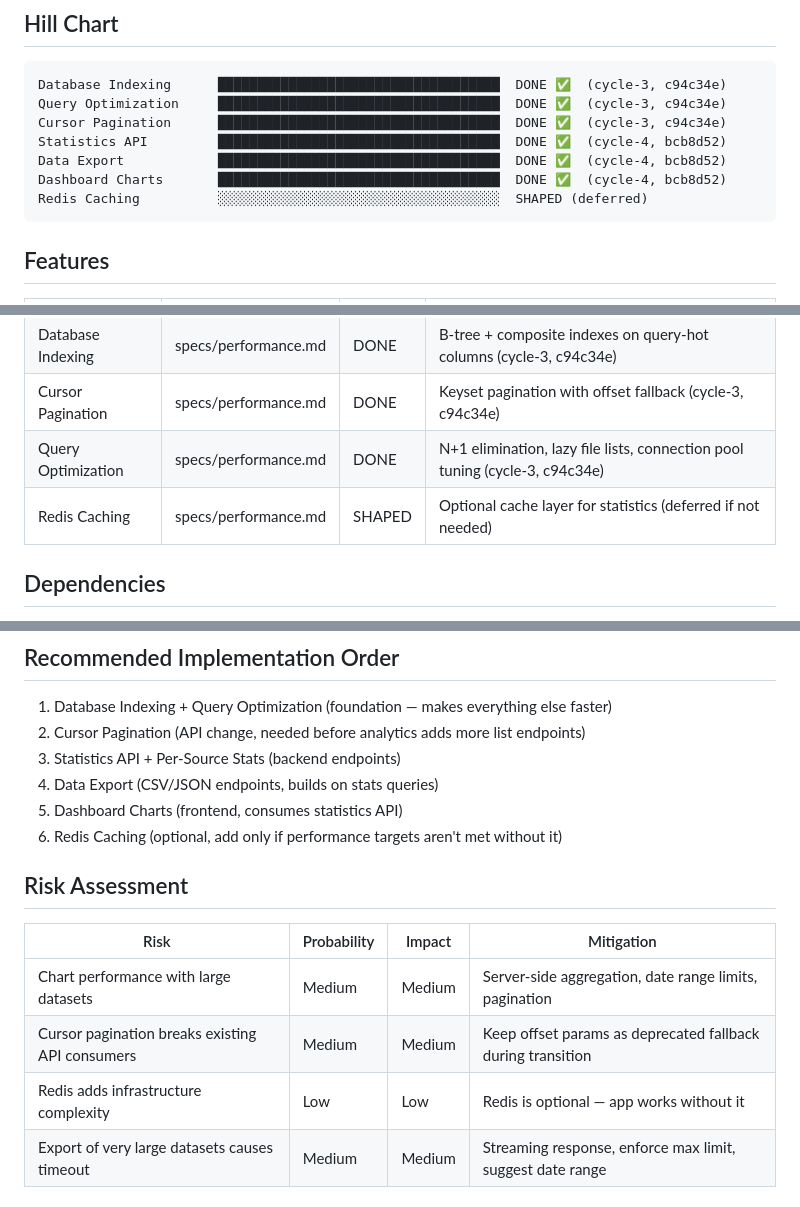
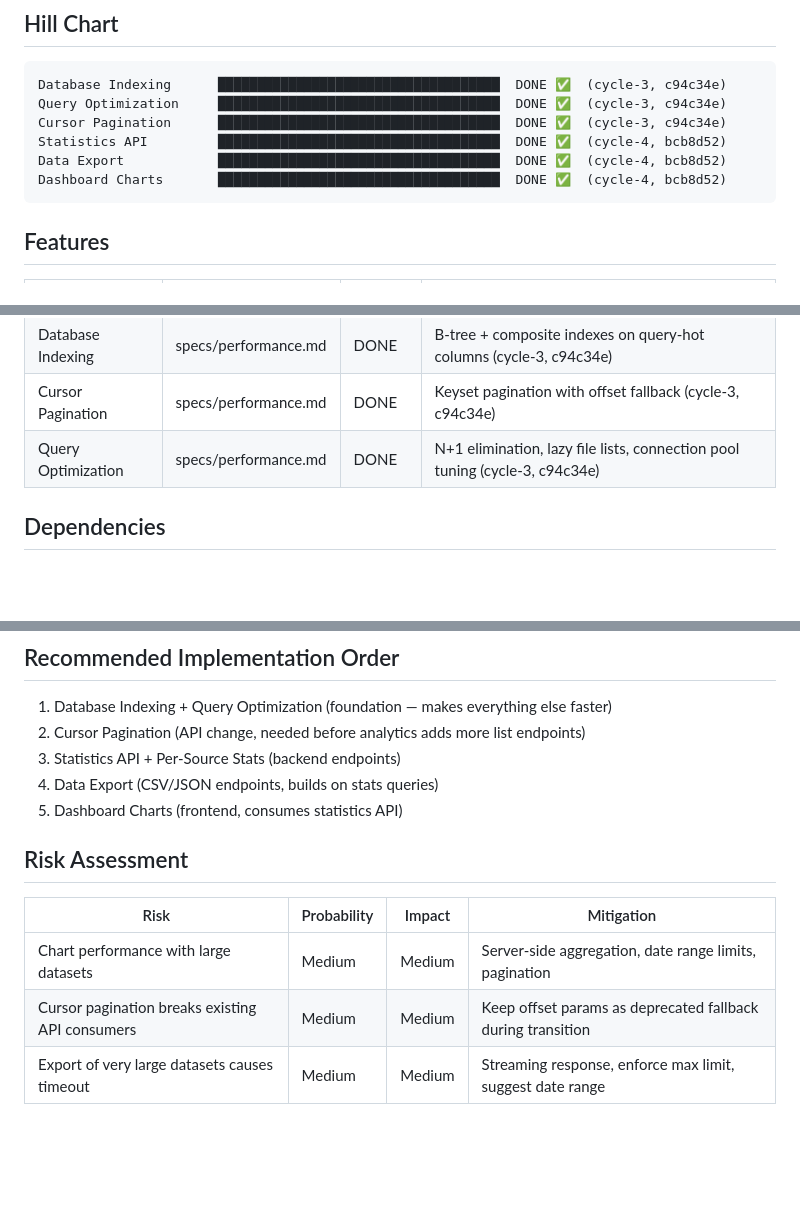
Before and after one commit to finish06/rsync-viewer, a Markdown page: docs/milestones/M4-analytics.md, 3 parts joined by grey strips. GitHub-like rendering; blank space fills up the shorter version.

````diff
--- a/docs/milestones/M4-analytics.md
+++ b/docs/milestones/M4-analytics.md
@@ -28,7 +28,6 @@ Cursor Pagination      ███████████████████
 Statistics API         ████████████████████████████████████  DONE ✅  (cycle-4, bcb8d52)
 Data Export            ████████████████████████████████████  DONE ✅  (cycle-4, bcb8d52)
 Dashboard Charts       ████████████████████████████████████  DONE ✅  (cycle-4, bcb8d52)
-Redis Caching          ░░░░░░░░░░░░░░░░░░░░░░░░░░░░░░░░░░░░  SHAPED (deferred)
 ```
 
 ## Features
@@ -41,7 +40,6 @@ Redis Caching          ░░░░░░░░░░░░░░░░░░░
 | Database Indexing | specs/performance.md | DONE | B-tree + composite indexes on query-hot columns (cycle-3, c94c34e) |
 | Cursor Pagination | specs/performance.md | DONE | Keyset pagination with offset fallback (cycle-3, c94c34e) |
 | Query Optimization | specs/performance.md | DONE | N+1 elimination, lazy file lists, connection pool tuning (cycle-3, c94c34e) |
-| Redis Caching | specs/performance.md | SHAPED | Optional cache layer for statistics (deferred if not needed) |
 
 ## Dependencies
 
@@ -56,7 +54,6 @@ Redis Caching          ░░░░░░░░░░░░░░░░░░░
 3. Statistics API + Per-Source Stats (backend endpoints)
 4. Data Export (CSV/JSON endpoints, builds on stats queries)
 5. Dashboard Charts (frontend, consumes statistics API)
-6. Redis Caching (optional, add only if performance targets aren't met without it)
 
 ## Risk Assessment
 
@@ -64,7 +61,6 @@ Redis Caching          ░░░░░░░░░░░░░░░░░░░
 |------|-------------|--------|------------|
 | Chart performance with large datasets | Medium | Medium | Server-side aggregation, date range limits, pagination |
 | Cursor pagination breaks existing API consumers | Medium | Medium | Keep offset params as deprecated fallback during transition |
-| Redis adds infrastructure complexity | Low | Low | Redis is optional — app works without it |
 | Export of very large datasets causes timeout | Medium | Medium | Streaming response, enforce max limit, suggest date range |
 
 ## Cycles
````
Also changed, not shown: docs/prd.md (+5 -6 lines), specs/performance.md (+2 -2 lines).
